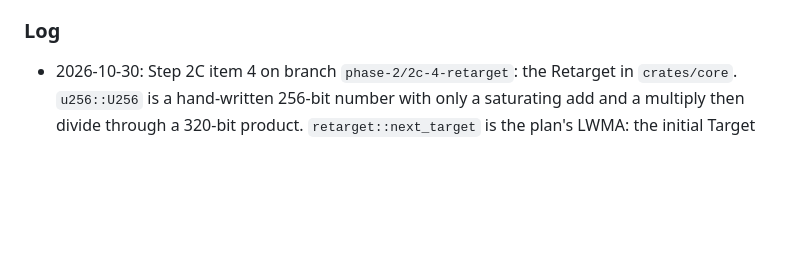
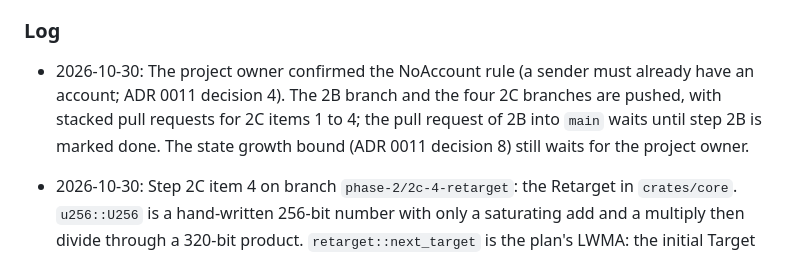
Before and after one commit to DinhDu002/linked-realms, a Markdown page: PLAN.md, the part around the change. GitHub-like rendering; blank space fills up the shorter version.

Commit message:
docs: the project owner confirms the NoAccount rule
Co-Authored-By: Claude Opus 5.5 <noreply@anthropic.com>
Claude-Session: https://claude.ai/code/session_01HNh3EPMZk2KTCRs2Wd1DSA

```diff
--- a/PLAN.md
+++ b/PLAN.md
@@ -396,6 +396,7 @@ Also decided on 2026-10-29: Node.js 26 LTS; the repo is public from day one; all
 
 <!-- Claude Code records the date and the completed work here, newest first. -->
 
+- 2026-10-30: The project owner confirmed the NoAccount rule (a sender must already have an account; ADR 0011 decision 4). The 2B branch and the four 2C branches are pushed, with stacked pull requests for 2C items 1 to 4; the pull request of 2B into `main` waits until step 2B is marked done. The state growth bound (ADR 0011 decision 8) still waits for the project owner.
 - 2026-10-30: Step 2C item 4 on branch `phase-2/2c-4-retarget`: the Retarget in `crates/core`. `u256::U256` is a hand-written 256-bit number with only a saturating add and a multiply then divide through a 320-bit product. `retarget::next_target` is the plan's LWMA: the initial Target for the first `N` Blocks and on the dev network, then the weighted solvetimes of the last `N + 1` headers (from the genesis at `N + 1`), clamped to `[1, 6T]`, and a result clamped to half and double the parent's Target and to the maximum. `ChainParams` gains the maximum and initial Targets, `T`, `N` and the Retarget switch; `N` is provisional until item 6 and both initial Targets until item 9. `chain.json` gains 20 Retarget cases, among them every overflow case of the plan, a window where rounding once instead of twice gives another Target, and clamps against a parent that differs from the mean; a scratch BigInt version written from the plan (not kept) agreed with all 20. The new mandatory `docs/protocols/blocks.md` defines the Target and the Retarget; ADR 0011 gains the 256-bit Target.
 
 - 2026-10-30: Step 2C item 3 on branch `phase-2/2c-3-smt`: the state root in `crates/core` `smt`, a sparse Merkle tree of depth 256 keyed by `keccak256(address)` over the `SmtStore` trait, with an in-memory store for tests. Storage keeps one entry per node over two or more accounts and one per account alone in its subtree, split at the first differing bit when a second key arrives, and the entries depend only on the set of keys; a removal (for a Node undoing a Block) merges them back. `check_snapshot` builds the tree of a state snapshot in key order and compares the root. A naive full-tree reference checks inserts, updates and removals step by step. `chain.json` gains the state tree on chosen keys, a state root after every ledger step (28 steps, one more where an emptied account stays) and six state snapshot cases; a scratch JavaScript tree written from the plan's text (`@noble/hashes`, not kept) agreed with all 559 values. Measured on an Apple M5: a full Block's 795 changed accounts update the root in 38.6 ms with 100,000 accounts, at 2.44 stored entries per account, about 160 MB a day of state growth when keys are spread evenly; keys ground to share long prefixes raise it, about 1 GB a day at twenty extra shared bits each. ADR 0011 gains the state root and the growth bound, which waits for the project owner's confirmation; `docs/protocols/transactions.md` gains the state root.
```
